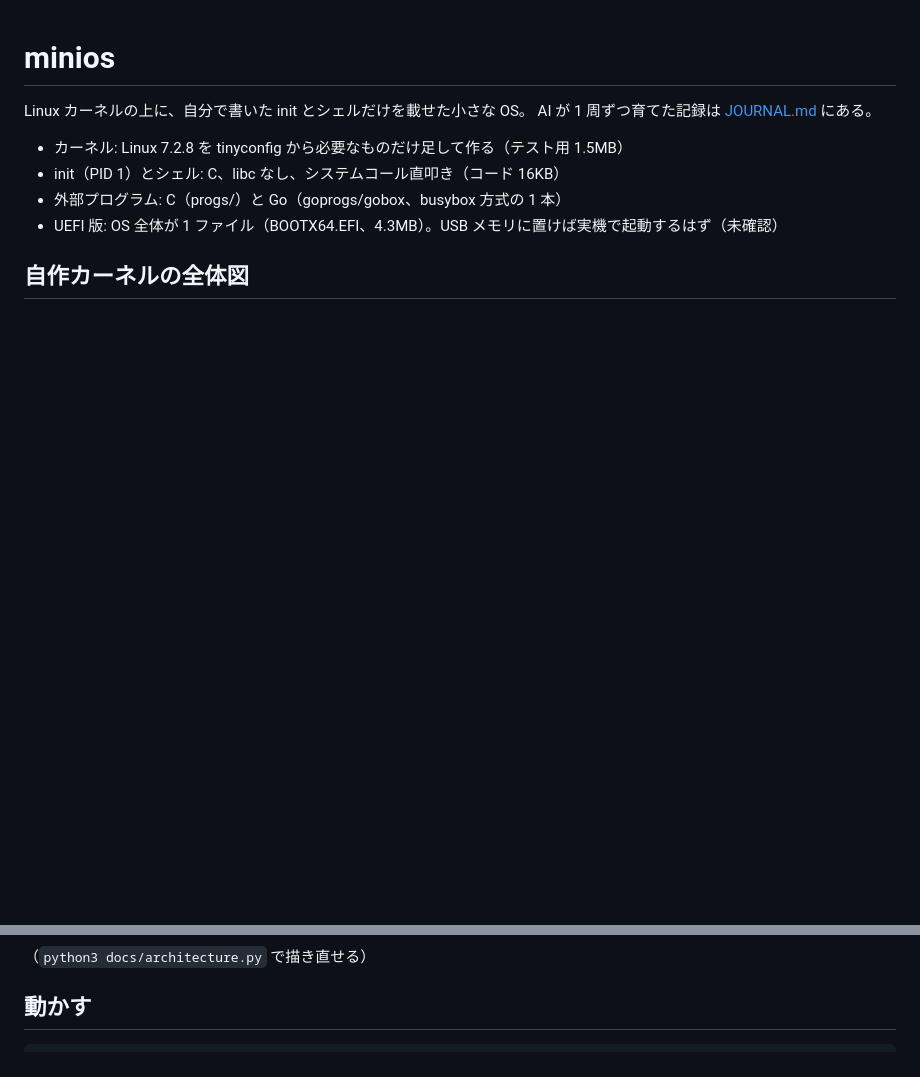
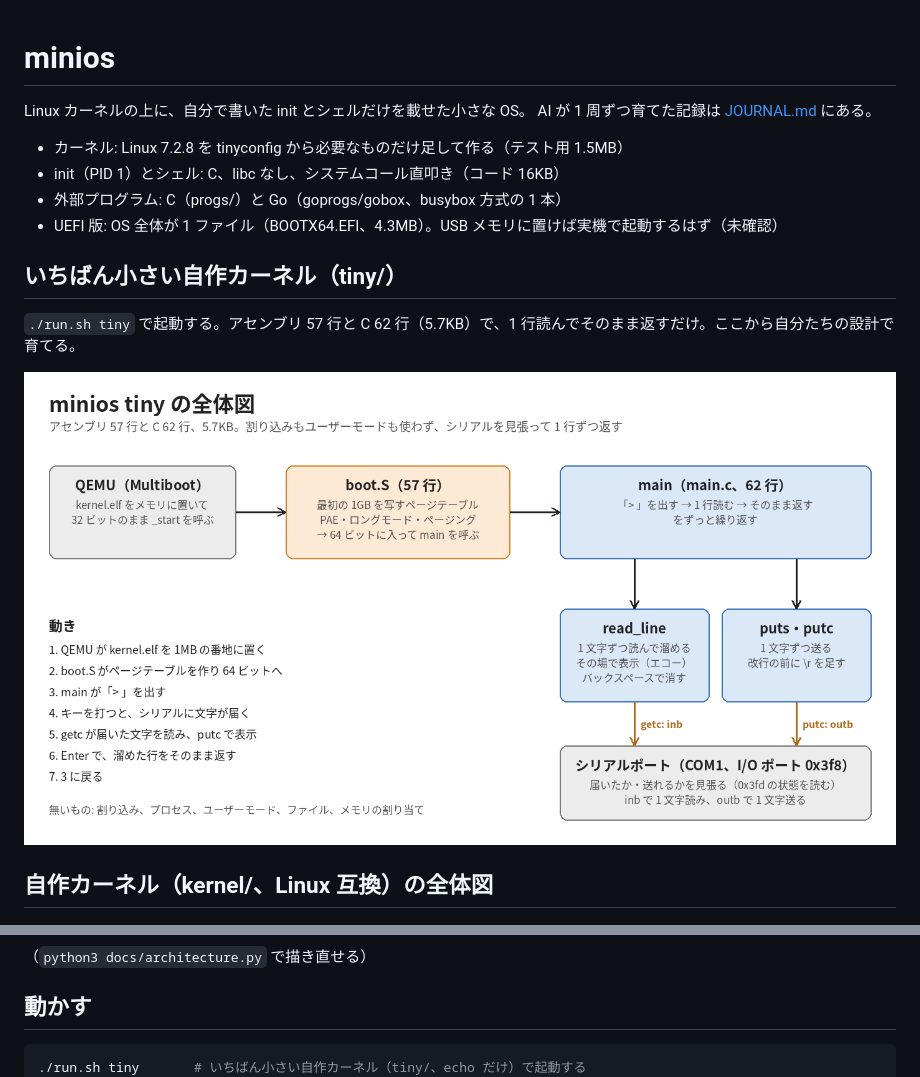
Before and after one commit to naga3/minios, a Markdown page: README.md, 2 parts joined by grey strips. GitHub-like rendering; pictures changed too: docs/tiny.png (added); blank space fills up the shorter version.

Commit message:
tiny: いちばん小さい自作カーネル（echo だけ、119 行、5.7KB）。run.sh tiny、テスト、全体図
Co-Authored-By: Claude Opus 5.5 <noreply@anthropic.com>

````diff
--- a/README.md
+++ b/README.md
@@ -8,7 +8,13 @@ AI が 1 周ずつ育てた記録は [JOURNAL.md](JOURNAL.md) にある。
 - 外部プログラム: C（progs/）と Go（goprogs/gobox、busybox 方式の 1 本）
 - UEFI 版: OS 全体が 1 ファイル（BOOTX64.EFI、4.3MB）。USB メモリに置けば実機で起動するはず（未確認）
 
-## 自作カーネルの全体図
+## いちばん小さい自作カーネル（tiny/）
+
+`./run.sh tiny` で起動する。アセンブリ 57 行と C 62 行（5.7KB）で、1 行読んでそのまま返すだけ。ここから自分たちの設計で育てる。
+
+![tiny の全体図](docs/tiny.png)
+
+## 自作カーネル（kernel/、Linux 互換）の全体図
 
 ![自作カーネルの全体図](docs/architecture.png)
 
@@ -17,6 +23,7 @@ AI が 1 周ずつ育てた記録は [JOURNAL.md](JOURNAL.md) にある。
 ## 動かす
 
 ```sh
+./run.sh tiny       # いちばん小さい自作カーネル（tiny/、echo だけ）で起動する
 ./run.sh scratch    # Linux の代わりに自作カーネル（kernel/）で起動する
 MINIOS_KERNEL=scratch ./test.py   # 同じテストを自作カーネルに向けて回す
 ./run.sh            # QEMU で起動（シリアル）。Ctrl+C はゲストに届く。QEMU を強制終了するには Ctrl+A → X
````
Also changed, not shown: JOURNAL.md (+18 -0 lines), 7 other files.
